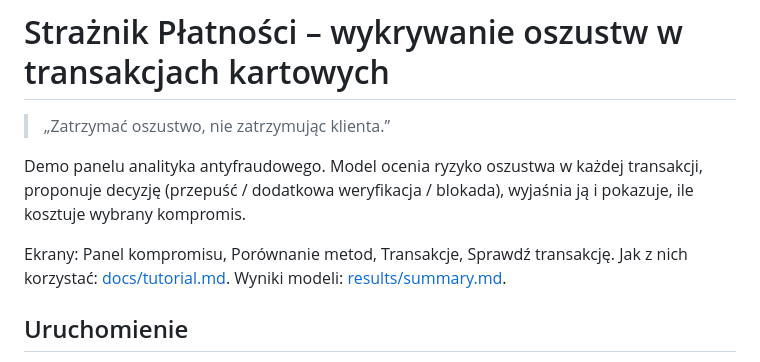
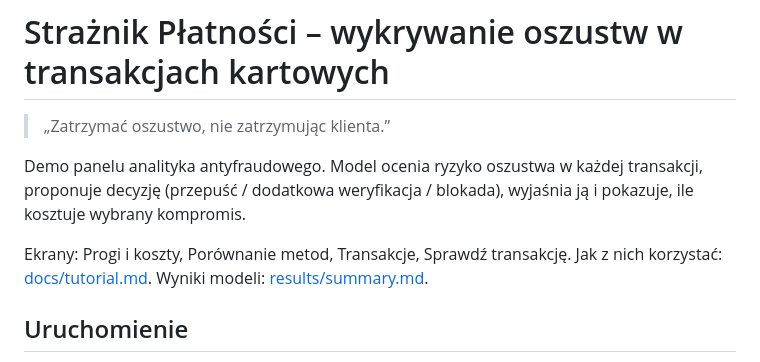
Before and after one commit to jaugustyn/fraud-detection-demo, a Markdown page: README.md, the part around the change. Drawn GitHub-style.

Commit message:
Larger font, narrower tables, fewer captions, rename trade-off panel

```diff
--- a/README.md
+++ b/README.md
@@ -5,7 +5,7 @@
 Demo panelu analityka antyfraudowego. Model ocenia ryzyko oszustwa w każdej transakcji, proponuje decyzję
 (przepuść / dodatkowa weryfikacja / blokada), wyjaśnia ją i pokazuje, ile kosztuje wybrany kompromis.
 
-Ekrany: Panel kompromisu, Porównanie metod, Transakcje, Sprawdź transakcję. Jak z nich korzystać:
+Ekrany: Progi i koszty, Porównanie metod, Transakcje, Sprawdź transakcję. Jak z nich korzystać:
 [docs/tutorial.md](docs/tutorial.md). Wyniki modeli: [results/summary.md](results/summary.md).
 
 ## Uruchomienie
```
Also changed, not shown: docs/tutorial.md (+9 -9 lines), results/summary.md (+1 -1 lines), docs/img/check.png, docs/img/comparison.png, docs/img/panel.png, docs/img/transactions.png, 8 other files.
